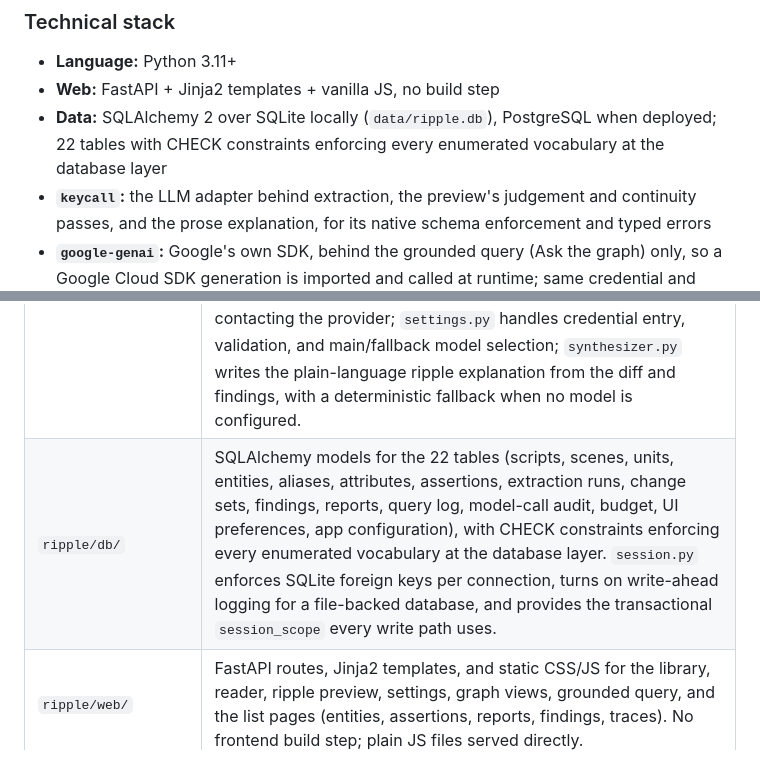
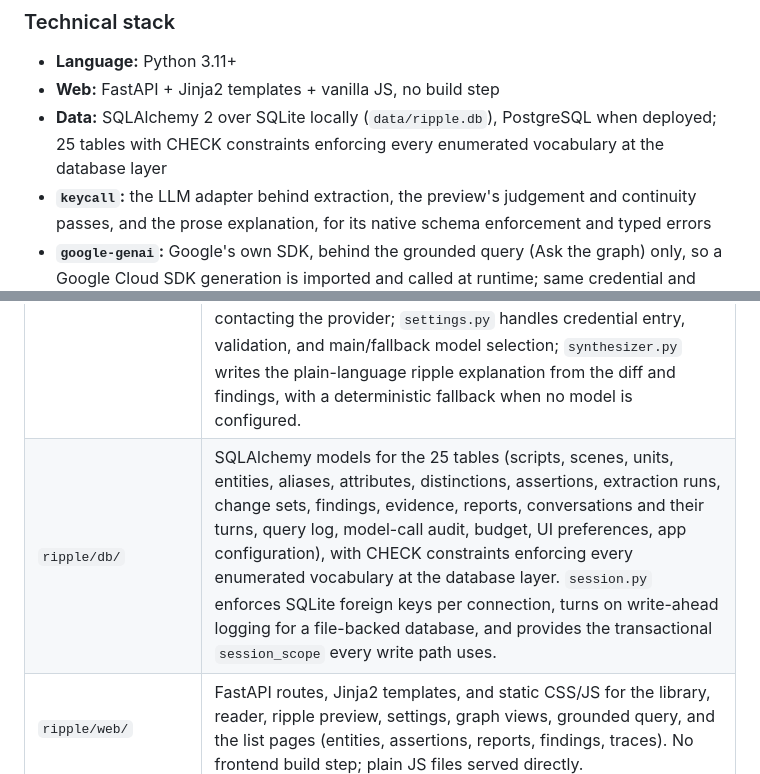
Before and after one commit to shehuphd/ripple, a Markdown page: ARCHITECTURE.md, 2 parts joined by grey strips. Drawn GitHub-style.

```diff
--- a/ARCHITECTURE.md
+++ b/ARCHITECTURE.md
@@ -72,7 +72,7 @@ Ripple treats a screenplay as a production database, not a static document. It i
 
 - **Language:** Python 3.11+
 - **Web:** FastAPI + Jinja2 templates + vanilla JS, no build step
-- **Data:** SQLAlchemy 2 over SQLite locally (`data/ripple.db`), PostgreSQL when deployed; 22 tables with CHECK constraints enforcing every enumerated vocabulary at the database layer
+- **Data:** SQLAlchemy 2 over SQLite locally (`data/ripple.db`), PostgreSQL when deployed; 25 tables with CHECK constraints enforcing every enumerated vocabulary at the database layer
 - **`keycall`:** the LLM adapter behind extraction, the preview's judgement and continuity passes, and the prose explanation, for its native schema enforcement and typed errors
 - **`google-genai`:** Google's own SDK, behind the grounded query (Ask the graph) only, so a Google Cloud SDK generation is imported and called at runtime; same credential and model ids as the KeyCall path, mapped to the same `GenerationResult`
 - **`traceact`:** startup-configured tracing with `capture_inputs=False`, so screenplay text and uploaded bytes are never captured automatically
@@ -122,7 +122,7 @@ You upload a screenplay and Ripple reads it into a web of who and what each scen
 | `ripple/graph/` | `diff.py` compares two assertion sets by edge identity (both endpoints plus predicate), not row identity, so a proposed-but-unsaved assertion still compares correctly; `continuity.py` retrieves the bounded evidence packet the continuity judgement consumes and computes the one finding that needs no model (an edit removing an entity's only `establishes` edge while later scenes still reference it); `layout.py` is a fixed, deterministic 2D layout (focus at centre, scenes on a spine, entities in per-department wedges) rather than a force simulation, so two renders of the same graph match; `predicates.py` is the shared vocabulary both the schema and the diff read from; `fixtures.py` builds judge-visible scene context for the preview prompt. |
 | `ripple/llm/` | `base.py` is the provider contract (`ModelInfo`, `GenerationResult`, `ProviderError`) plus provider-agnostic helpers (`infer_tier`, `is_text_model`); `keycall_provider.py` is the adapter behind extraction and judgement, backed by [KeyCall](https://pypi.org/project/keycall); `genai_provider.py` is the [google-genai](https://pypi.org/project/google-genai) adapter behind the Ask path, so a Google SDK generation runs at runtime; `fixture.py` is a deterministic test double that never touches a network. |
 | `ripple/services/` | `preview.py` is the judgement engine: it sends the model the stored assertions and attributes the edited lines support, validates the verdicts through `judge.py`, replays an identical pending judge call from the audit table at no cost, runs the advisory continuity pass over the evidence packet, and links every call to the proposal it produced; `changeset.py` turns a diff and its findings into an atomic accept/reject/undo, with latest-only undo; `spend.py` is the token ledger and the hard budget gate every call site checks before contacting the provider; `settings.py` handles credential entry, validation, and main/fallback model selection; `synthesizer.py` writes the plain-language ripple explanation from the diff and findings, with a deterministic fallback when no model is configured. |
-| `ripple/db/` | SQLAlchemy models for the 22 tables (scripts, scenes, units, entities, aliases, attributes, assertions, extraction runs, change sets, findings, reports, query log, model-call audit, budget, UI preferences, app configuration), with CHECK constraints enforcing every enumerated vocabulary at the database layer. `session.py` enforces SQLite foreign keys per connection, turns on write-ahead logging for a file-backed database, and provides the transactional `session_scope` every write path uses. |
+| `ripple/db/` | SQLAlchemy models for the 25 tables (scripts, scenes, units, entities, aliases, attributes, distinctions, assertions, extraction runs, change sets, findings, evidence, reports, conversations and their turns, query log, model-call audit, budget, UI preferences, app configuration), with CHECK constraints enforcing every enumerated vocabulary at the database layer. `session.py` enforces SQLite foreign keys per connection, turns on write-ahead logging for a file-backed database, and provides the transactional `session_scope` every write path uses. |
 | `ripple/web/` | FastAPI routes, Jinja2 templates, and static CSS/JS for the library, reader, ripple preview, settings, graph views, grounded query, and the list pages (entities, assertions, reports, findings, traces). No frontend build step; plain JS files served directly. |
 | `ripple/tracing.py` | Configures TraceAct once at startup: `capture_inputs=False` (screenplay text and uploaded bytes are never captured automatically), redaction presets for AI prompts, API keys, HTTP, filesystem paths, and env vars. |
 
```
Also changed, not shown: MANIFEST.md (+1 -2 lines).
